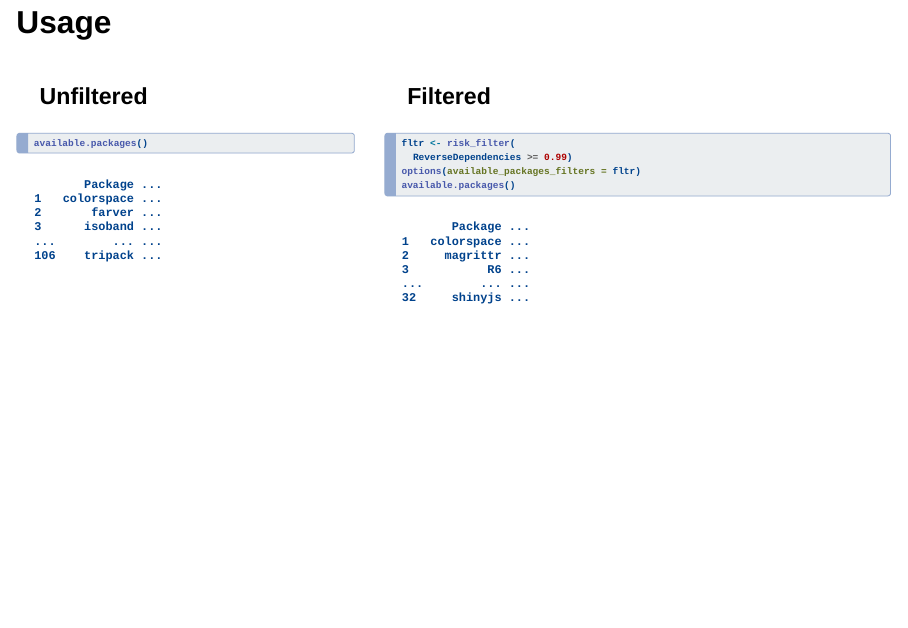
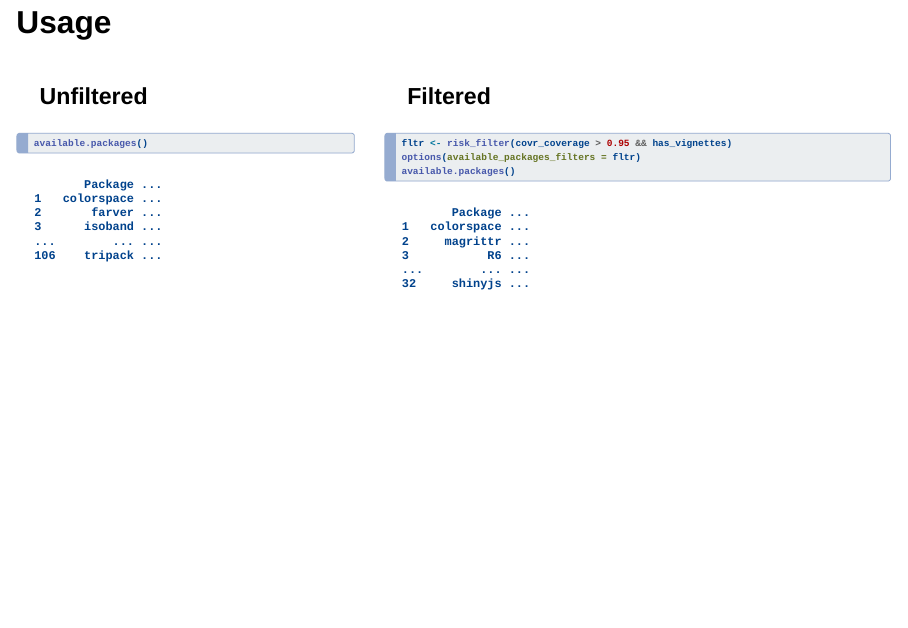
Before and after one commit to pharmaR/events-useR2024, a Quarto document (index.qmd): page 7 of 15. Rendered offline with R 4.5, knitr and Pandoc in place of Quarto, with nearby package versions; drawn as Slidy slides in place of the format the file asks for.

Commit message:
Make filters mentionned consistent

````diff
--- a/index.qmd
+++ b/index.qmd
@@ -91,8 +91,7 @@ summarize_available_packages(pkgs_nofltr)
 ```{r}
 #| echo: true
 #| eval: false
-fltr <- risk_filter(
-  ReverseDependencies >= 0.99)
+fltr <- risk_filter(covr_coverage > 0.95 && has_vignettes)
 options(available_packages_filters = fltr)
 available.packages()
 ```
````
